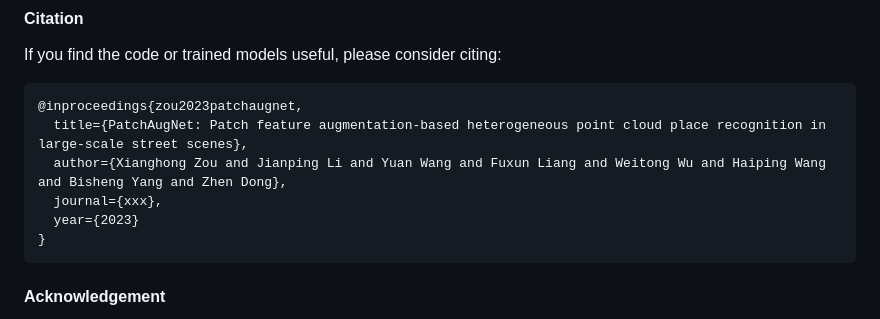
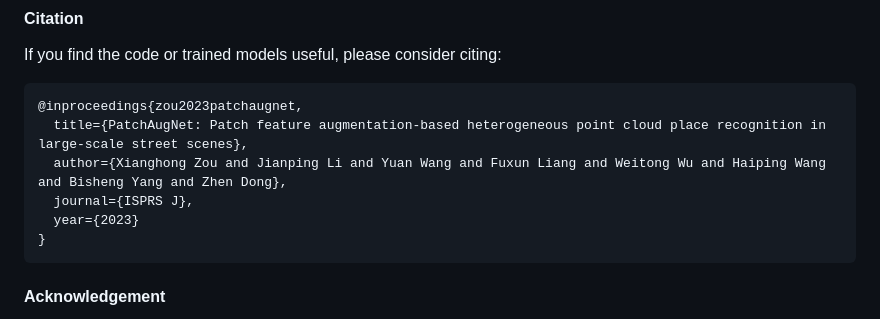
Before and after one commit to WHU-USI3DV/PatchAugNet, a Markdown page: README.md, the part around the change. GitHub-like rendering.

````diff
--- a/README.md
+++ b/README.md
@@ -70,7 +70,7 @@ If you find the code or trained models useful, please consider citing:
 @inproceedings{zou2023patchaugnet,
   title={PatchAugNet: Patch feature augmentation-based heterogeneous point cloud place recognition in large-scale street scenes},
   author={Xianghong Zou and Jianping Li and Yuan Wang and Fuxun Liang and Weitong Wu and Haiping Wang and Bisheng Yang and Zhen Dong},
-  journal={xxx},
+  journal={ISPRS J},
   year={2023}
 }
 ```
````
